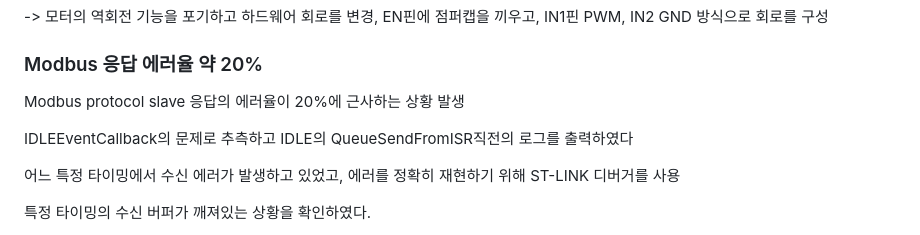
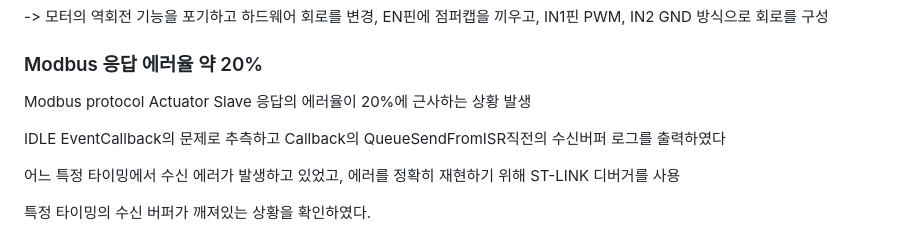
Before and after one commit to dygks9988/iot11_3team, a Markdown page: README.md, the part around one of its changes. Rendered like a GitHub page.

```diff
--- a/README.md
+++ b/README.md
@@ -97,9 +97,9 @@ L298N H-Bridge 회로의 EN핀이 GPIO 3.3V로 HIGH 로직을 받지 못하는
 -> 모터의 역회전 기능을 포기하고 하드웨어 회로를 변경, EN핀에 점퍼캡을 끼우고, IN1핀 PWM, IN2 GND 방식으로 회로를 구성
 
 ### Modbus 응답 에러율 약 20%
-Modbus protocol slave 응답의 에러율이 20%에 근사하는 상황 발생
+Modbus protocol Actuator Slave 응답의 에러율이 20%에 근사하는 상황 발생
 
-IDLEEventCallback의 문제로 추측하고 IDLE의 QueueSendFromISR직전의 로그를 출력하였다
+IDLE EventCallback의 문제로 추측하고 Callback의 QueueSendFromISR직전의 수신버퍼 로그를 출력하였다
 
 어느 특정 타이밍에서 수신 에러가 발생하고 있었고, 에러를 정확히 재현하기 위해 ST-LINK 디버거를 사용
 
```
Also changed, not shown: other parts of README.md (+1 -1 lines).
